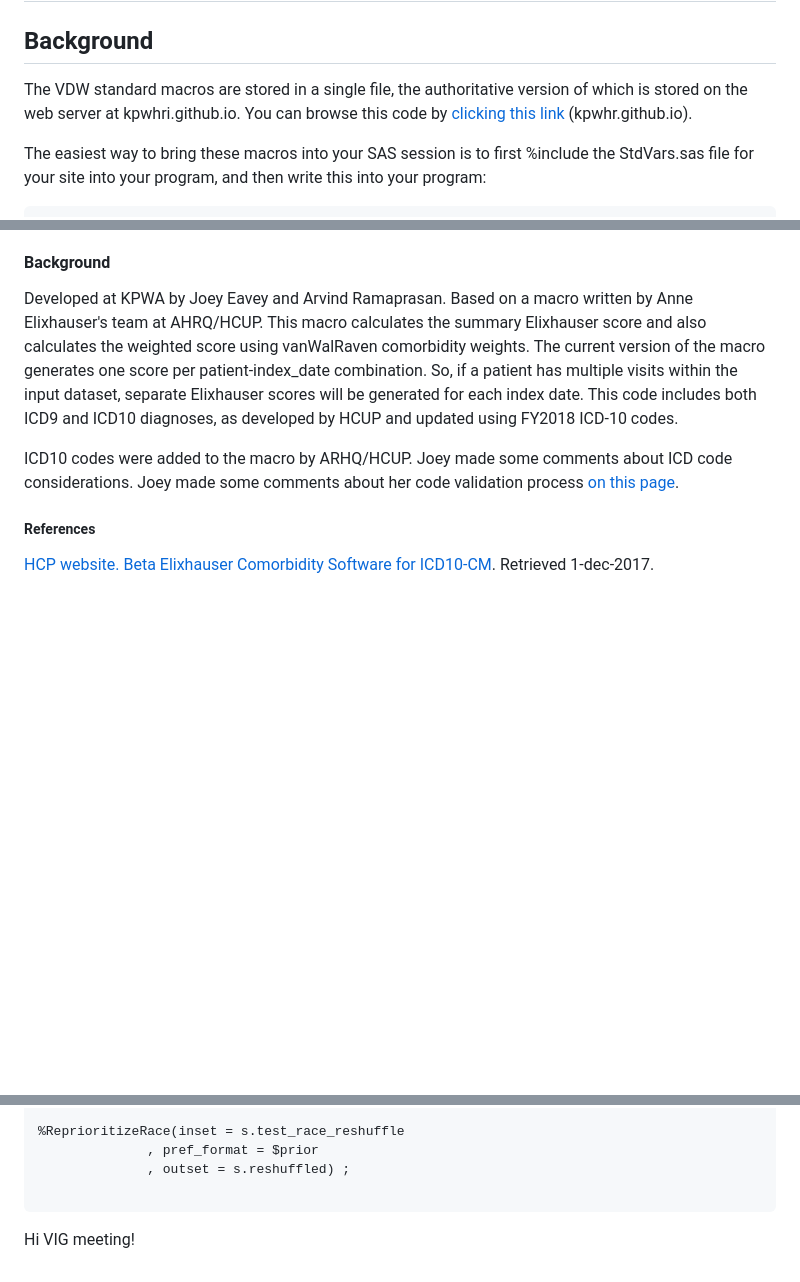
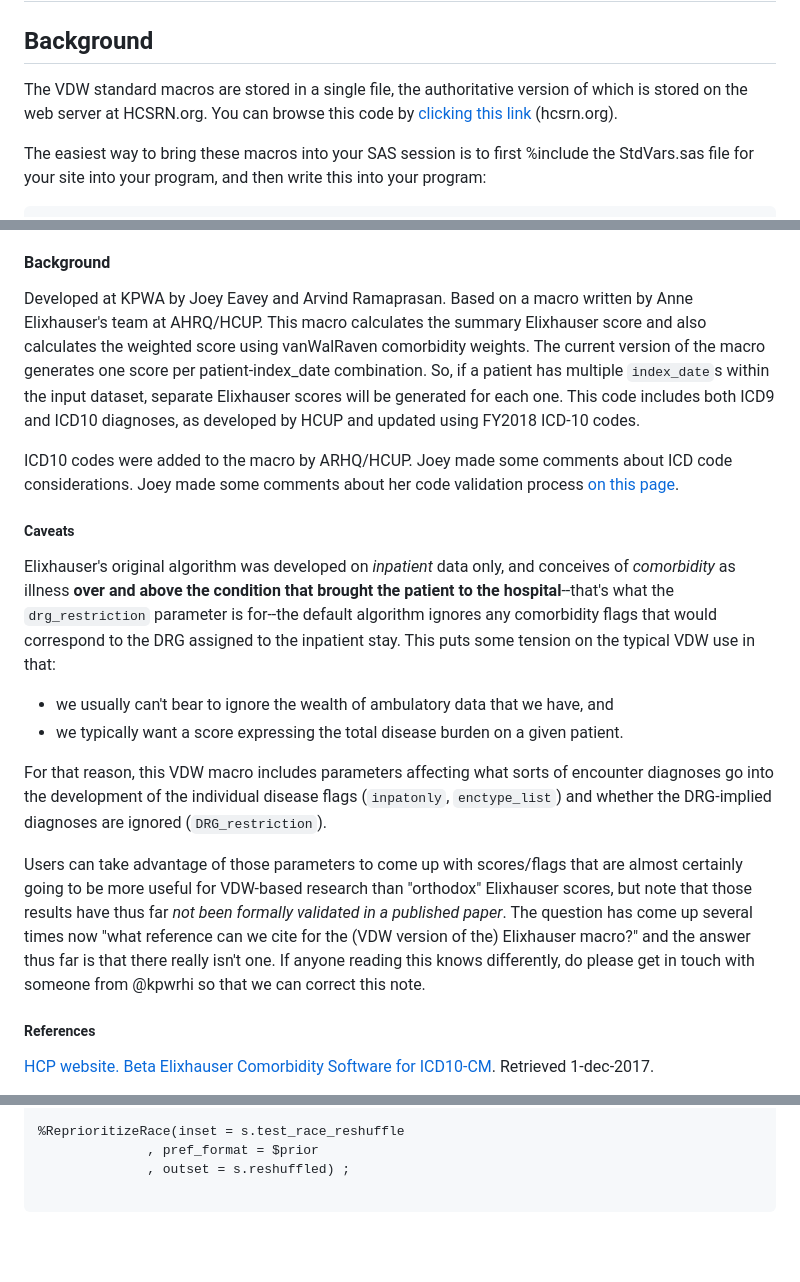
Before and after one commit to kpwhri/public_vdw_assets, a Markdown page: README.md, 3 parts joined by grey strips. GitHub-like rendering; blank space fills up the shorter version.

````diff
--- a/README.md
+++ b/README.md
@@ -2,7 +2,7 @@
 
 ## Background
 
-The VDW standard macros are stored in a single file, the authoritative version of which is stored on the web server at kpwhri.github.io. You can browse this code by [clicking this link](https://kpwhri.github.io/public_vdw_assets/standard_macros.sas) (kpwhr.github.io).
+The VDW standard macros are stored in a single file, the authoritative version of which is stored on the web server at HCSRN.org. You can browse this code by [clicking this link](http://hcsrn.org/sas/standard_macros.sas) (hcsrn.org).
 
 The easiest way to bring these macros into your SAS session is to first %include the StdVars.sas file for your site into your program, and then write this into your program:
 ```sas
@@ -1097,9 +1134,20 @@ Output: A dataset of MRNs, disease flags and final Elixhauser scores.  There are
 In addition to these scores there are 31 0/1 flags signifying the component conditions (lymphoma, renal failure, etc.) for each period ('index' and 'prior').
 
 #### Background
-Developed at KPWA by Joey Eavey and Arvind Ramaprasan. Based on a macro written by Anne Elixhauser's team at AHRQ/HCUP. This macro calculates the summary Elixhauser score and also calculates the weighted score using vanWalRaven comorbidity weights. The current version of the macro generates one score per patient-index_date combination. So, if a patient has multiple visits within the input dataset, separate Elixhauser scores will be generated for each index date. This code includes both ICD9 and ICD10 diagnoses, as developed by HCUP and updated using FY2018 ICD-10 codes.
+Developed at KPWA by Joey Eavey and Arvind Ramaprasan. Based on a macro written by Anne Elixhauser's team at AHRQ/HCUP. This macro calculates the summary Elixhauser score and also calculates the weighted score using vanWalRaven comorbidity weights. The current version of the macro generates one score per patient-index_date combination. So, if a patient has multiple `index_date`s within the input dataset, separate Elixhauser scores will be generated for each one. This code includes both ICD9 and ICD10 diagnoses, as developed by HCUP and updated using FY2018 ICD-10 codes.
 
 ICD10 codes were added to the macro by ARHQ/HCUP. Joey made some comments about ICD code considerations. Joey made some comments about her code validation process [on this page](https://www.hcsrn.org/share/page/site/VDW/wiki-page?title=Elixhauser_Macro_Code_Mapping_Validation).
+
+##### Caveats
+
+Elixhauser's original algorithm was developed on *inpatient* data only, and conceives of *comorbidity* as illness **over and above the condition that brought the patient to the hospital**--that's what the `drg_restriction` parameter is for--the default algorithm ignores any comorbidity flags that would correspond to the DRG assigned to the inpatient stay.  This puts some tension on the typical VDW use in that:
+
+* we usually can't bear to ignore the wealth of ambulatory data that we have, and
+* we typically want a score expressing the total disease burden on a given patient.
+
+For that reason, this VDW macro includes parameters affecting what sorts of encounter diagnoses go into the development of the individual disease flags (`inpatonly`, `enctype_list`) and whether the DRG-implied diagnoses are ignored (`DRG_restriction`).
+
+Users can take advantage of those parameters to come up with scores/flags that are almost certainly going to be more useful for VDW-based research than "orthodox" Elixhauser scores, but note that those results have thus far *not been formally validated in a published paper*. The question has come up several times now "what reference can we cite for the (VDW version of the) Elixhauser macro?" and the answer thus far is that there really isn't one. If anyone reading this knows differently, do please get in touch with someone from @kpwrhi so that we can correct this note.
 
 ##### References
 
@@ -1272,5 +1320,3 @@ quit ;
               , outset = s.reshuffled) ;
 
 ```
-
-Hi VIG meeting!
````
Also changed, not shown: other parts of README.md (+38 -1 lines).
